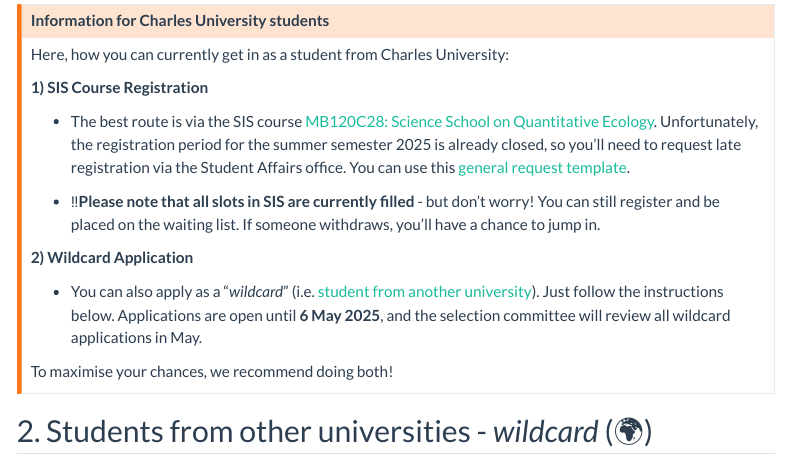
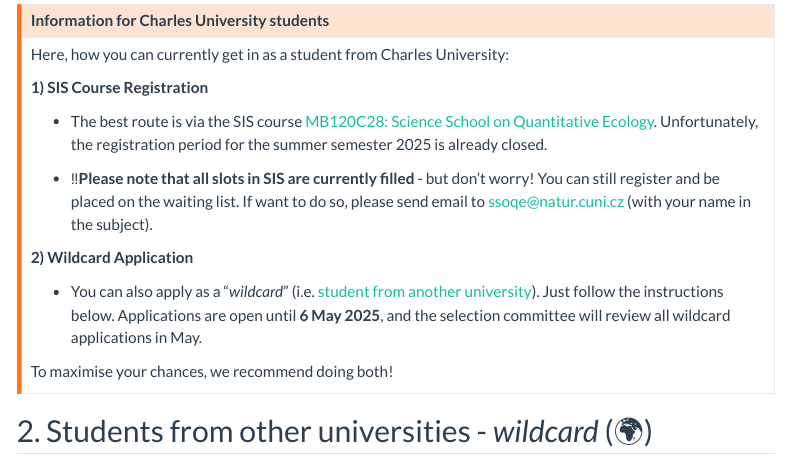
Before and after one commit to SSoQE/SSoQE_website, a Quarto document (About/registration.qmd): the page in a window 1100 px wide, from 700 px down. Rendered offline with R 4.5, knitr and Pandoc in place of Quarto, with nearby package versions; menus at the side of the page are left out.

Commit message:
REGISTRATION for CZ students: correct the recomndet application process (#25)

```diff
--- a/About/registration.qmd
+++ b/About/registration.qmd
@@ -42,9 +42,9 @@
 
 **1) SIS Course Registration**
 
-  * The best route is via the SIS course [MB120C28: Science School on Quantitative  Ecology](https://is.cuni.cz/studium/predmety/index.php?do=predmet&kod=MB120C28). Unfortunately, the registration period for the summer semester 2025 is already closed, so you'll need to request late registration via the Student Affairs office. You can use this [general request template](https://natur.cuni.cz/en/students/forms-of-study/for-students/general-request).
+  * The best route is via the SIS course [MB120C28: Science School on Quantitative  Ecology](https://is.cuni.cz/studium/predmety/index.php?do=predmet&kod=MB120C28). Unfortunately, the registration period for the summer semester 2025 is already closed.
 
-  * ‼️**Please note that all slots in SIS are currently filled** - but don't worry! You can still register and be placed on the waiting list. If someone withdraws, you'll have a chance to jump in.
+  * ‼️**Please note that all slots in SIS are currently filled** - but don't worry! You can still register and be placed on the waiting list. If want to do so, please send email to ssoqe@natur.cuni.cz (with your name in the subject).
 
 **2) Wildcard Application**
 
```
Also changed, not shown: docs/search.json, 2 other files.
